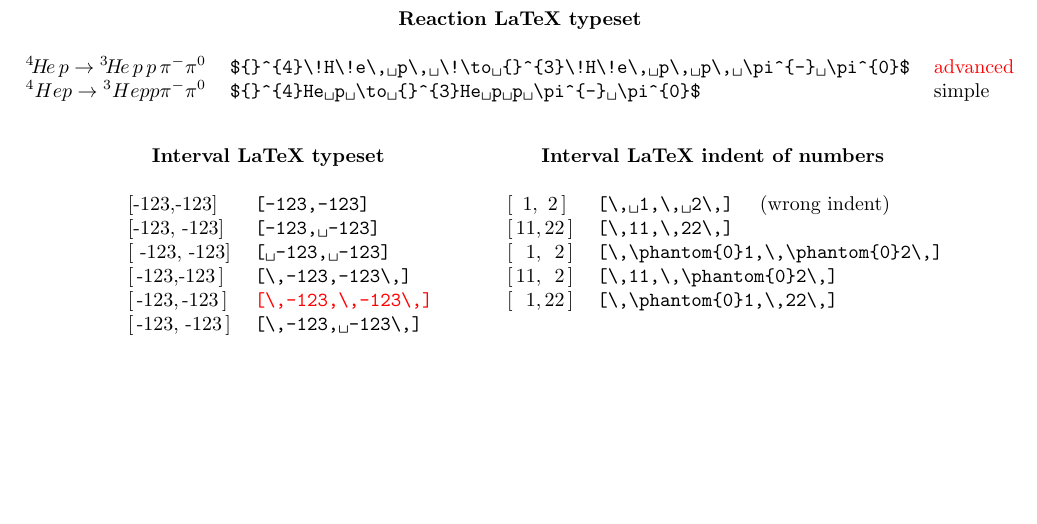
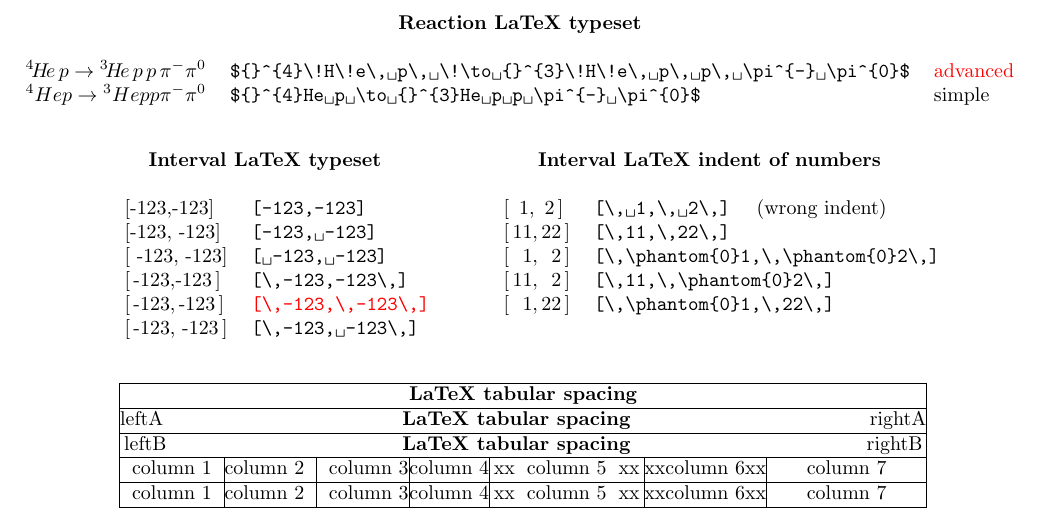
Before and after one commit to musinsky/develop, a LaTeX document (latex/spacing.tex): part of the page, cut so that both start at the same text, the shorter picture padded with empty space. Compiled offline with pdfLaTeX.

Commit message:
[latex] tales @ and ! expressions

```diff
--- a/latex/spacing.tex
+++ b/latex/spacing.tex
@@ -6,7 +6,10 @@
 
 \documentclass{article}
 \usepackage[a4paper,margin=1.00cm]{geometry}
-\usepackage{xcolor}
+\usepackage[table]{xcolor}
+% the 'table' option ('xcolor' package) loads the 'colortbl' package,
+% which requires the 'color' and 'array' packages
+%\usepackage{array}   % required for '!{}'
 
 \begin{document}
 \pagestyle{empty}
@@ -64,4 +67,17 @@
   & [\,11,\,\phantom{0}2\,]           & \verb*|[\,11,\,\phantom{0}2\,]| \\
   & [\,\phantom{0}1,\,22\,]           & \verb*|[\,\phantom{0}1,\,22\,]| \\
 \end{tabular}
+\vspace{2em}
+
+% https://en.wikibooks.org/wiki/LaTeX/Tables#@_and_!_expressions
+% '@{bla}' suppresses inter-column space and inserts 'bla' instead (plain LaTeX)
+% '!{bla}' keep initial space and inserts 'bla' (requires the 'array' package)
+\begin{tabular}{|l|@{}l|l@{}|@{}l@{}|!{xx}l!{xx}|@{xx}l@{xx}|@{\hspace{2em}}l@{\hspace{2em}}|}
+  \hline \multicolumn{7}{|c|}{\textbf{LaTeX tabular spacing}} \\ \hline
+  \multicolumn{7}{|@{leftA}c@{rightA}|}{\textbf{LaTeX tabular spacing}} \\ \hline
+  \multicolumn{7}{|!{leftB}c!{rightB}|}{\textbf{LaTeX tabular spacing}} \\ \hline
+  column 1 & column 2 & column 3 & column 4 & column 5 & column 6 & column 7 \\ \hline
+  column 1 & column 2 & column 3 & column 4 & column 5 & column 6 & column 7 \\ \hline
+\end{tabular}
+
 \end{document}
```
Also changed, not shown: latex/spacing.tex (2 more changed lines).
